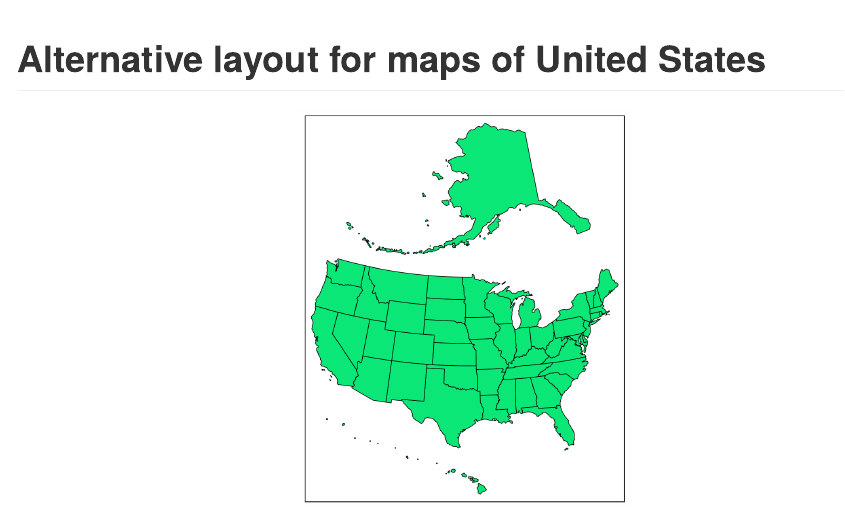
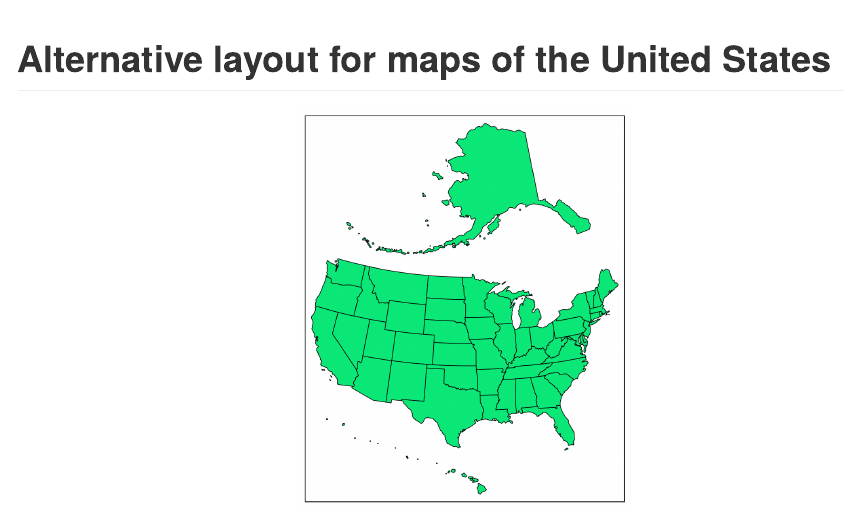
Before and after one commit to Nowosad/us-map-alternative-layout, an R Markdown document (README.Rmd): the page in a window 1100 px wide, from its top. The pictures show the output file README.md that the author committed with the source, drawn offline in the style of GitHub.

Commit message:
adds the

```diff
--- a/README.Rmd
+++ b/README.Rmd
@@ -1,5 +1,5 @@
 ---
-title: "Alternative layout for maps of United States"
+title: "Alternative layout for maps of the United States"
 output: github_document
 ---
 
```
Also changed, not shown: README.md.
